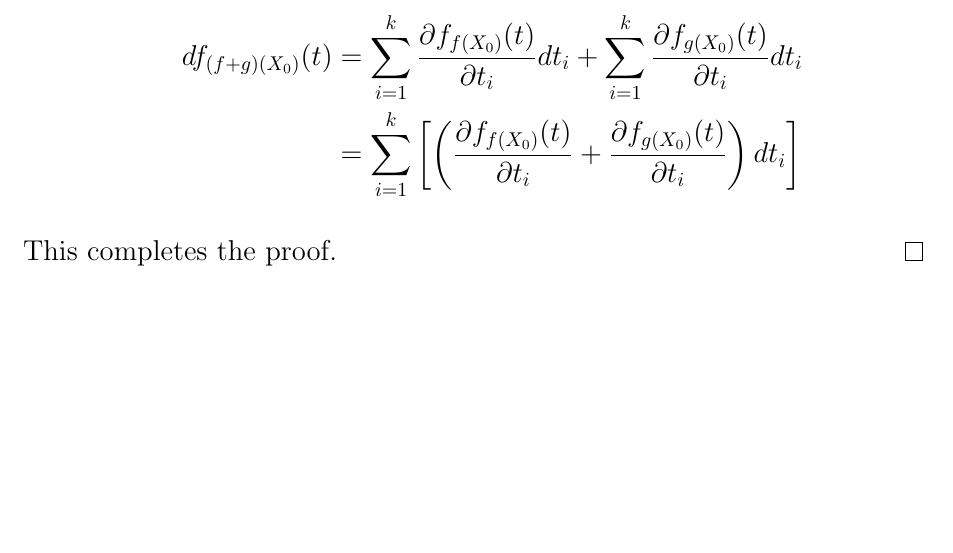
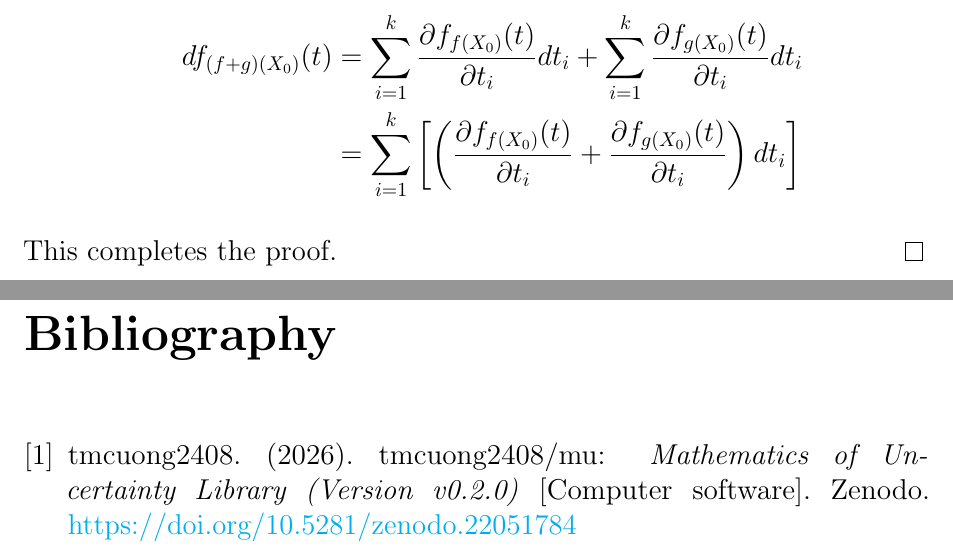
Before and after one commit to tmcuong2408/mu_document, a LaTeX thesis (Extended Logic & Mathematics of Uncertainty.tex): part of page 69 of 69 before the commit and two parts of pages 69 and 71 of 71 after it, the two joined at a grey line, cut so that both start at the same text, the shorter picture padded with empty space. Compiled offline with pdfLaTeX.

Commit message:
Auto backup: 27/09/2026  3:26:57.64

```diff
--- a/Extended Logic & Mathematics of Uncertainty.tex
+++ b/Extended Logic & Mathematics of Uncertainty.tex
@@ -1978,4 +1978,9 @@
 		\end{enumerate}
 		This completes the proof.
 	\end{proof}
+
+	\begin{thebibliography}{9}
+		\bibitem{mu}
+		tmcuong2408. (2026). tmcuong2408/mu: \textit{Mathematics of Uncertainty Library (Version v0.2.0)} [Computer software]. Zenodo. \href{https://doi.org/10.5281/zenodo.22051784}{https://doi.org/10.5281/zenodo.22051784}
+	\end{thebibliography}
 \end{document}
```
